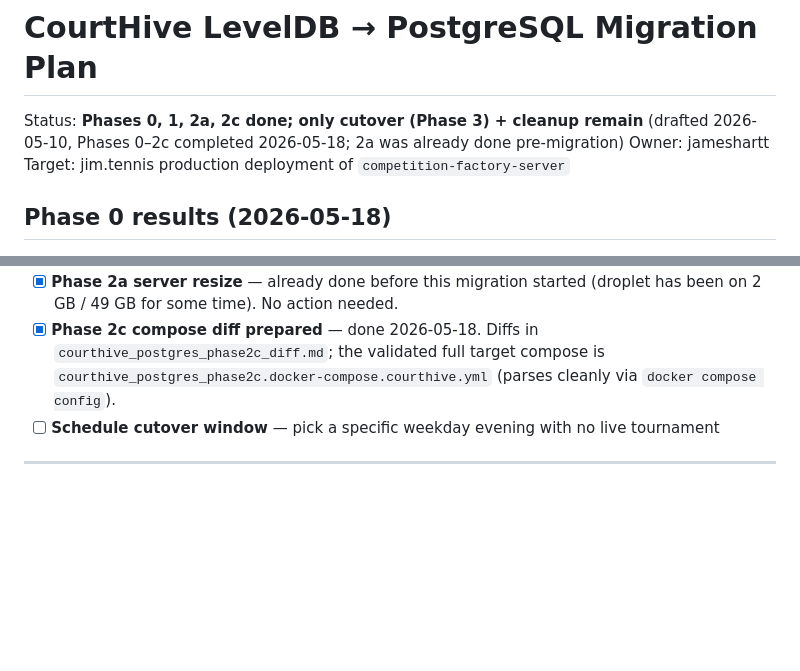
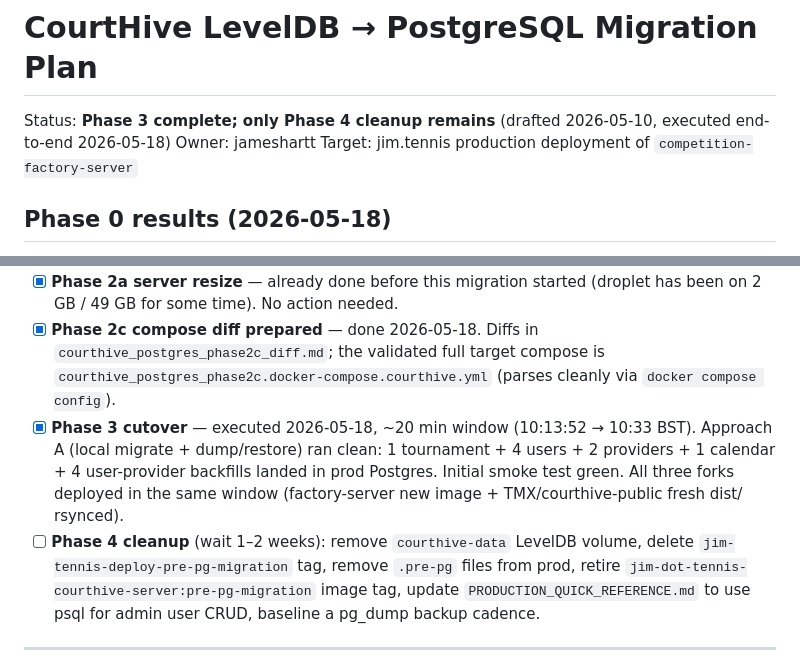
Before and after one commit to jameshartt/jim-dot-tennis, a Markdown page: docs/courthive_postgres_migration.md, 2 parts joined by grey strips. GitHub-like rendering; blank space fills up the shorter version.

Commit message:
docs(courthive-pg): mark Phase 3 cutover complete
Cutover executed 2026-05-18, ~20 min window (10:13:52 → 10:33 BST).
Approach A (local migrate → pg_dump → restore) ran clean against the
final post-stop snapshot. All three forks deployed in the same window.

Initial smoke test green. Only Phase 4 cleanup remains (wait 1-2 weeks
of stable operation before removing the leveldb volume + safety tags).

```diff
--- a/docs/courthive_postgres_migration.md
+++ b/docs/courthive_postgres_migration.md
@@ -1,6 +1,6 @@
 # CourtHive LevelDB → PostgreSQL Migration Plan
 
-Status: **Phases 0, 1, 2a, 2c done; only cutover (Phase 3) + cleanup remain** (drafted 2026-05-10, Phases 0–2c completed 2026-05-18; 2a was already done pre-migration)
+Status: **Phase 3 complete; only Phase 4 cleanup remains** (drafted 2026-05-10, executed end-to-end 2026-05-18)
 Owner: jameshartt
 Target: jim.tennis production deployment of `competition-factory-server`
 
@@ -515,7 +515,8 @@ Wait for at least one league night + a tournament weekend before declaring the m
 - [x] **Phase 1 deploy-branch rebuild** — done 2026-05-18. Safety tag `jim-tennis-deploy-pre-pg-migration` at `4f6c9f5` (pushed to origin). New `jim-tennis-deploy` HEAD `54e588c` = `upstream/main` (`13606b1`) + 5 commits: gitignore-seed-admin, parks-cup pipeline, parentOrganisation fix, Dockerfile, migrations-COPY fix. Local build + boot against pgpoc Postgres verified; image serves Parks Cup 2026 via the API.
 - [x] **Phase 2a server resize** — already done before this migration started (droplet has been on 2 GB / 49 GB for some time). No action needed.
 - [x] **Phase 2c compose diff prepared** — done 2026-05-18. Diffs in `courthive_postgres_phase2c_diff.md`; the validated full target compose is `courthive_postgres_phase2c.docker-compose.courthive.yml` (parses cleanly via `docker compose config`).
-- [ ] **Schedule cutover window** — pick a specific weekday evening with no live tournament
+- [x] **Phase 3 cutover** — executed 2026-05-18, ~20 min window (10:13:52 → 10:33 BST). Approach A (local migrate + dump/restore) ran clean: 1 tournament + 4 users + 2 providers + 1 calendar + 4 user-provider backfills landed in prod Postgres. Initial smoke test green. All three forks deployed in the same window (factory-server new image + TMX/courthive-public fresh dist/ rsynced).
+- [ ] **Phase 4 cleanup** (wait 1–2 weeks): remove `courthive-data` LevelDB volume, delete `jim-tennis-deploy-pre-pg-migration` tag, remove `.pre-pg` files from prod, retire `jim-dot-tennis-courthive-server:pre-pg-migration` image tag, update `PRODUCTION_QUICK_REFERENCE.md` to use psql for admin user CRUD, baseline a pg_dump backup cadence.
 
 ---
 
```
